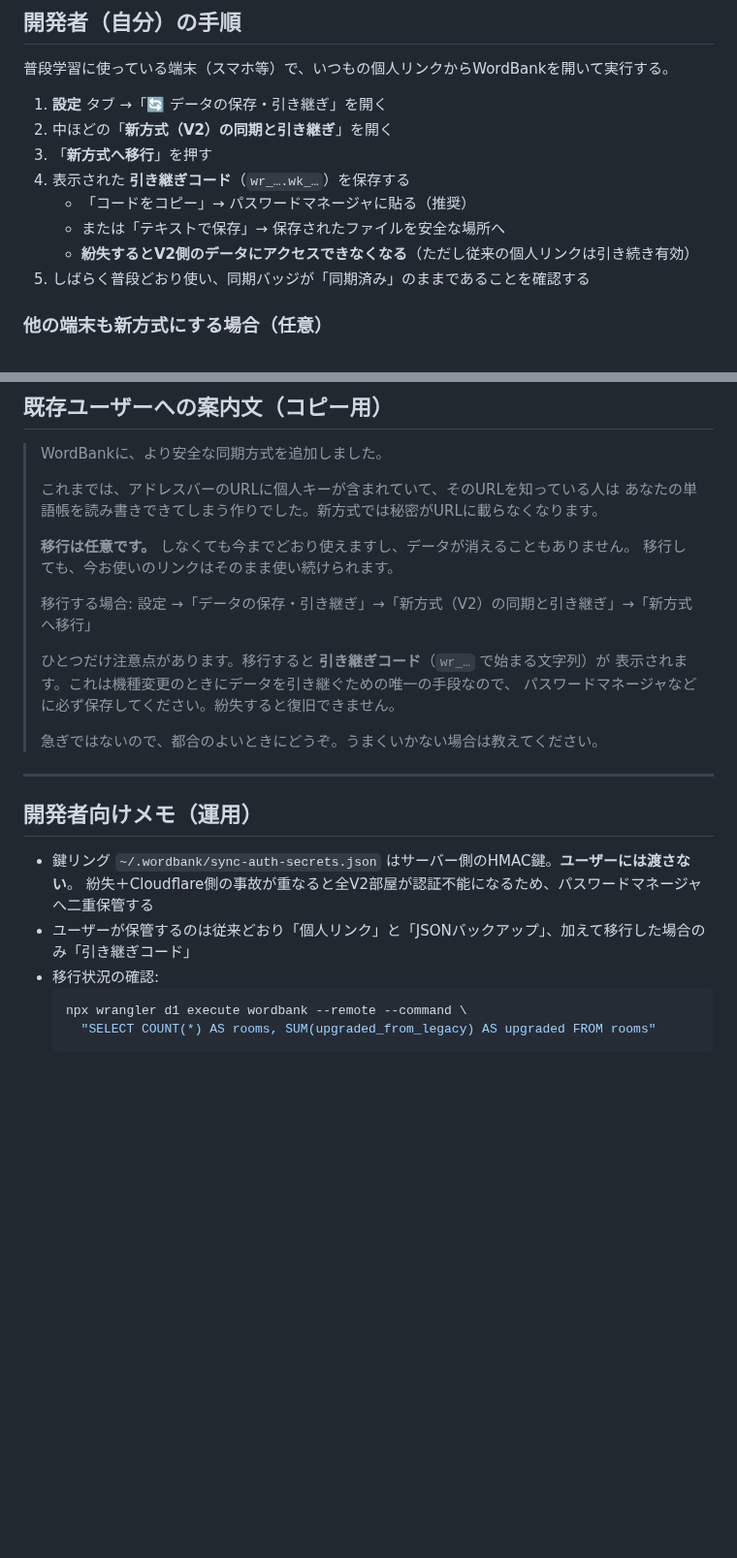
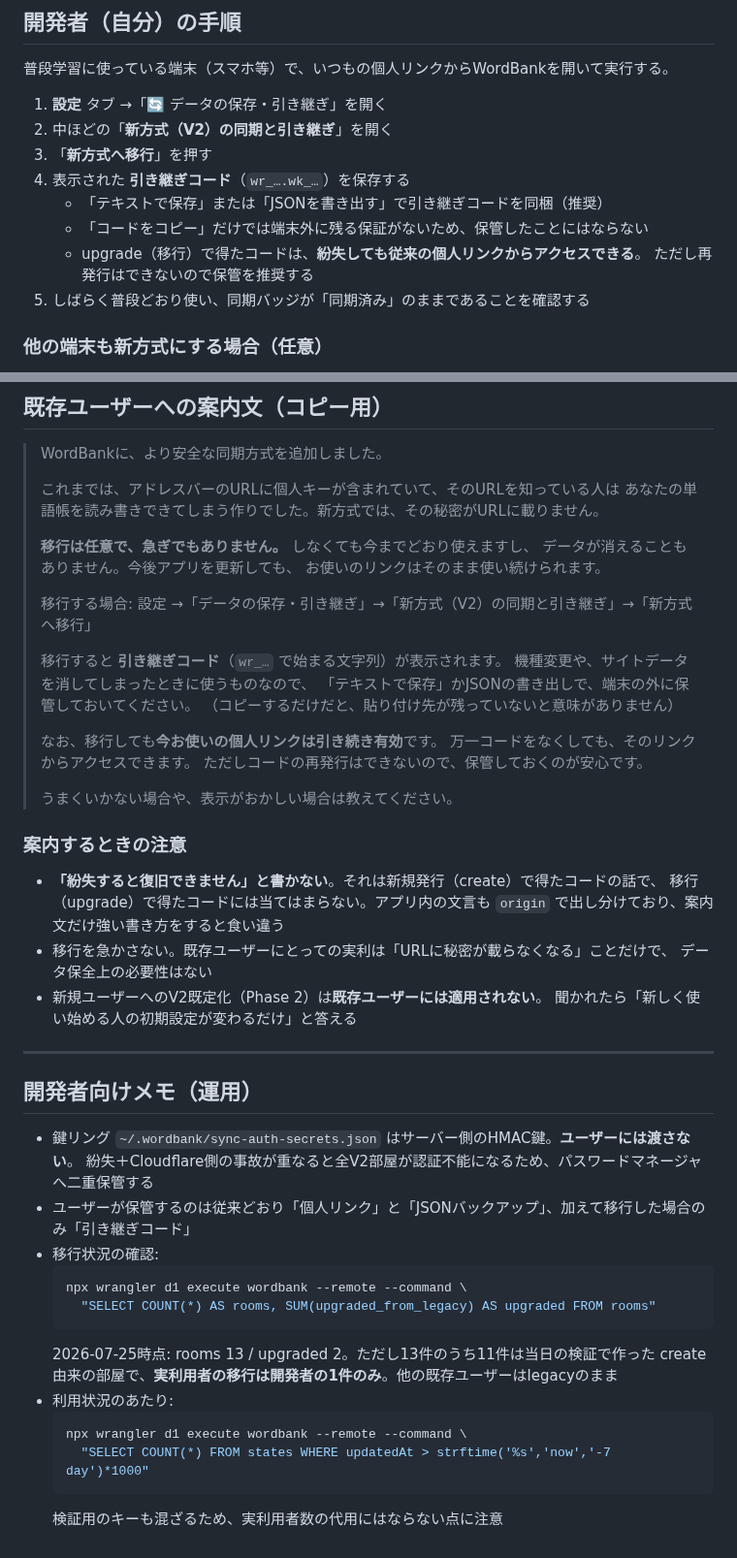
Before and after one commit to oisora0124/wordsnap-quiz, a Markdown page: docs/v2-migration-guide.md, 2 parts joined by grey strips. Shown at 97% size. GitHub-like rendering; blank space fills up the shorter version.

Commit message:
V2移行ガイドの案内文を修正（upgrade時の引き継ぎコード紛失リスクを実態へ）
案内文が「紛失すると復旧できません」と書いていたが、これは新規発行(create)で得た
コードの話で、移行(upgrade)で得たコードには当てはまらない。upgrade後も従来の
個人リンクは有効で、アプリ内の文言も origin で出し分けている。案内文だけ強い
書き方をすると食い違うため実態へ合わせた。

あわせて、コピーだけでは保管にならないこと（段階4で保存済み判定から除外した理由と
同じ）、Phase 2の既定化が既存ユーザーには適用されないことを明記した。

Co-Authored-By: Claude Opus 5 <noreply@anthropic.com>
Claude-Session: https://claude.ai/code/session_01B3Nu7HjdkZmiCFcjbeK7FE

````diff
--- a/docs/v2-migration-guide.md
+++ b/docs/v2-migration-guide.md
@@ -8,9 +8,10 @@
 2. 中ほどの「**新方式（V2）の同期と引き継ぎ**」を開く
 3. 「**新方式へ移行**」を押す
 4. 表示された **引き継ぎコード**（`wr_….wk_…`）を保存する
-   - 「コードをコピー」→ パスワードマネージャに貼る（推奨）
-   - または「テキストで保存」→ 保存されたファイルを安全な場所へ
-   - **紛失するとV2側のデータにアクセスできなくなる**（ただし従来の個人リンクは引き続き有効）
+   - 「テキストで保存」または「JSONを書き出す」で引き継ぎコードを同梱（推奨）
+   - 「コードをコピー」だけでは端末外に残る保証がないため、保管したことにはならない
+   - upgrade（移行）で得たコードは、**紛失しても従来の個人リンクからアクセスできる**。
+     ただし再発行はできないので保管を推奨する
 5. しばらく普段どおり使い、同期バッジが「同期済み」のままであることを確認する
 
 ### 他の端末も新方式にする場合（任意）
@@ -33,19 +34,35 @@
 > WordBankに、より安全な同期方式を追加しました。
 >
 > これまでは、アドレスバーのURLに個人キーが含まれていて、そのURLを知っている人は
-> あなたの単語帳を読み書きできてしまう作りでした。新方式では秘密がURLに載らなくなります。
+> あなたの単語帳を読み書きできてしまう作りでした。新方式では、その秘密がURLに載りません。
 >
-> **移行は任意です。** しなくても今までどおり使えますし、データが消えることもありません。
-> 移行しても、今お使いのリンクはそのまま使い続けられます。
+> **移行は任意で、急ぎでもありません。** しなくても今までどおり使えますし、
+> データが消えることもありません。今後アプリを更新しても、
+> お使いのリンクはそのまま使い続けられます。
 >
 > 移行する場合:
 > 設定 →「データの保存・引き継ぎ」→「新方式（V2）の同期と引き継ぎ」→「新方式へ移行」
 >
-> ひとつだけ注意点があります。移行すると **引き継ぎコード**（`wr_…` で始まる文字列）が
-> 表示されます。これは機種変更のときにデータを引き継ぐための唯一の手段なので、
-> パスワードマネージャなどに必ず保存してください。紛失すると復旧できません。
+> 移行すると **引き継ぎコード**（`wr_…` で始まる文字列）が表示されます。
+> 機種変更や、サイトデータを消してしまったときに使うものなので、
+> 「テキストで保存」かJSONの書き出しで、端末の外に保管しておいてください。
+> （コピーするだけだと、貼り付け先が残っていないと意味がありません）
 >
-> 急ぎではないので、都合のよいときにどうぞ。うまくいかない場合は教えてください。
+> なお、移行しても**今お使いの個人リンクは引き続き有効**です。
+> 万一コードをなくしても、そのリンクからアクセスできます。
+> ただしコードの再発行はできないので、保管しておくのが安心です。
+>
+> うまくいかない場合や、表示がおかしい場合は教えてください。
+
+### 案内するときの注意
+
+- **「紛失すると復旧できません」と書かない**。それは新規発行（create）で得たコードの話で、
+  移行（upgrade）で得たコードには当てはまらない。アプリ内の文言も
+  `origin` で出し分けており、案内文だけ強い書き方をすると食い違う
+- 移行を急かさない。既存ユーザーにとっての実利は「URLに秘密が載らなくなる」ことだけで、
+  データ保全上の必要性はない
+- 新規ユーザーへのV2既定化（Phase 2）は**既存ユーザーには適用されない**。
+  聞かれたら「新しく使い始める人の初期設定が変わるだけ」と答える
 
 ---
 
@@ -59,3 +76,11 @@
   npx wrangler d1 execute wordbank --remote --command \
     "SELECT COUNT(*) AS rooms, SUM(upgraded_from_legacy) AS upgraded FROM rooms"
   ```
+  2026-07-25時点: rooms 13 / upgraded 2。ただし13件のうち11件は当日の検証で作った
+  create由来の部屋で、**実利用者の移行は開発者の1件のみ**。他の既存ユーザーはlegacyのまま
+- 利用状況のあたり:
+  ```sh
+  npx wrangler d1 execute wordbank --remote --command \
+    "SELECT COUNT(*) FROM states WHERE updatedAt > strftime('%s','now','-7 day')*1000"
+  ```
+  検証用のキーも混ざるため、実利用者数の代用にはならない点に注意
````
